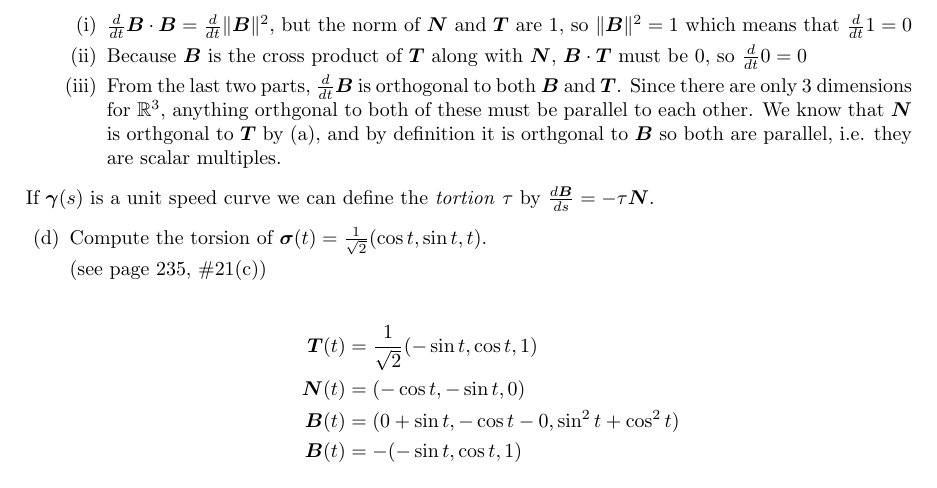
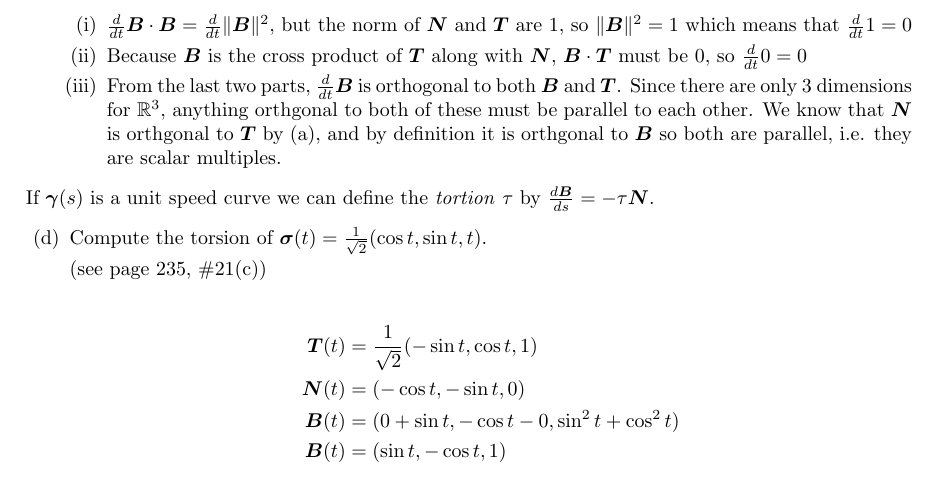
Before and after one commit to poonkeegan/school, a LaTeX document (matb42/a4.tex): part of page 2 of 8, cut so that both start at the same text. Compiled offline with pdfLaTeX.

Commit message:
Tue Feb  6 17:59:09 EST 2018

```diff
--- a/matb42/a4.tex
+++ b/matb42/a4.tex
@@ -99,7 +99,7 @@ Feb 13th 2018}
                     \boldsymbol{T}(t) &= \frac{1}{\sqrt{2}}(- \sin t, \cos t, 1) \\
                     \boldsymbol{N}(t) &= (- \cos t, - \sin t, 0) \\
                     \boldsymbol{B}(t) &= (0 + \sin t, -\cos t - 0, \sin^2 t + \cos^2 t) \\
-                    \boldsymbol{B}(t) &= -(-\sin t, \cos t, 1) \\
+                    \boldsymbol{B}(t) &= (\sin t, - \cos t, 1) \\
                 \end{align*}
         \end{enumerate}
     \newpage
```
Also changed, not shown: matb42/a4.pdf.
